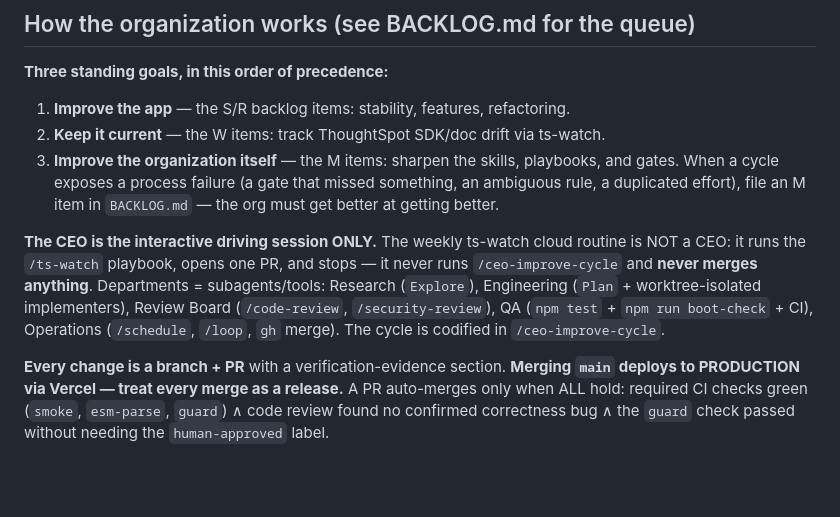
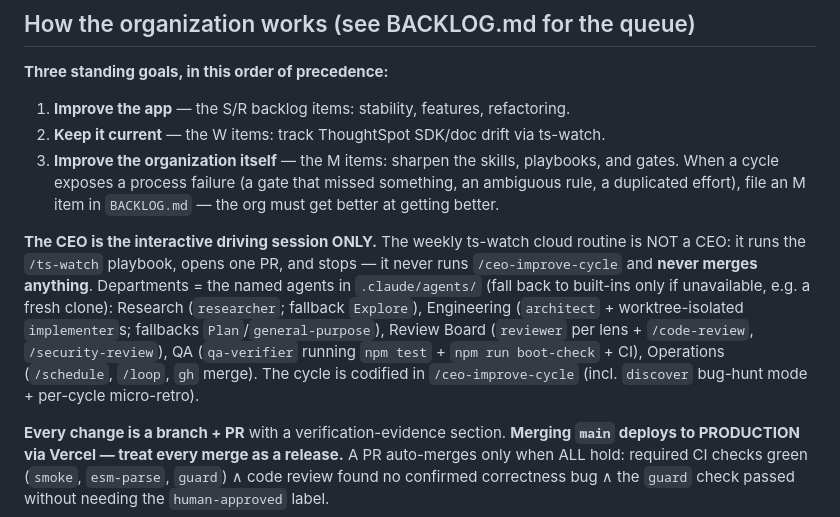
Before and after one commit to BibekTS/Vantage-Sales-Analytics, a Markdown page: CLAUDE.md, the part around the change. Rendered like a GitHub page; blank space fills up the shorter version.

Commit message:
CLAUDE.md: departments are the named agents, not the built-ins (#11)
The org section predated PR #8 (named agents in .claude/agents/) and
PR #10 (discover mode + micro-retro); it still pointed cycles at the
built-in Explore/Plan tools. Name the five department agents with the
built-ins demoted to fallbacks, and reference the cycle's new modes.

Co-authored-by: bibekshrestha <bibekshrestha@rem-bibekss-MacBook-Air.local>
Co-authored-by: Claude Fable 5 <noreply@anthropic.com>

```diff
--- a/CLAUDE.md
+++ b/CLAUDE.md
@@ -78,10 +78,12 @@ CI (`.github/workflows/ci.yml`) runs the same three plus a `guard` job (protecte
 
 **The CEO is the interactive driving session ONLY.** The weekly ts-watch cloud routine is NOT a
 CEO: it runs the `/ts-watch` playbook, opens one PR, and stops — it never runs `/ceo-improve-cycle`
-and **never merges anything**. Departments = subagents/tools: Research (`Explore`), Engineering
-(`Plan` + worktree-isolated implementers), Review Board (`/code-review`, `/security-review`),
-QA (`npm test` + `npm run boot-check` + CI), Operations (`/schedule`, `/loop`, `gh` merge).
-The cycle is codified in `/ceo-improve-cycle`.
+and **never merges anything**. Departments = the named agents in `.claude/agents/` (fall back to
+built-ins only if unavailable, e.g. a fresh clone): Research (`researcher`; fallback `Explore`),
+Engineering (`architect` + worktree-isolated `implementer`s; fallbacks `Plan`/`general-purpose`),
+Review Board (`reviewer` per lens + `/code-review`, `/security-review`), QA (`qa-verifier` running
+`npm test` + `npm run boot-check` + CI), Operations (`/schedule`, `/loop`, `gh` merge).
+The cycle is codified in `/ceo-improve-cycle` (incl. `discover` bug-hunt mode + per-cycle micro-retro).
 
 **Every change is a branch + PR** with a verification-evidence section. **Merging `main` deploys
 to PRODUCTION via Vercel — treat every merge as a release.** A PR auto-merges only when ALL hold:
```
